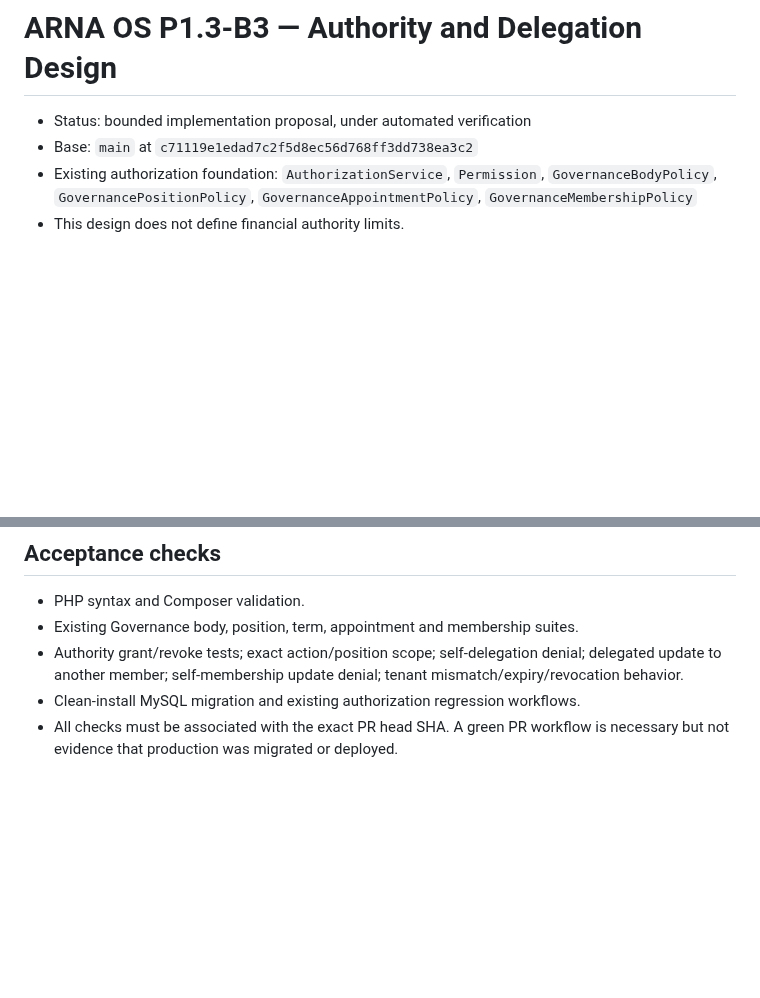
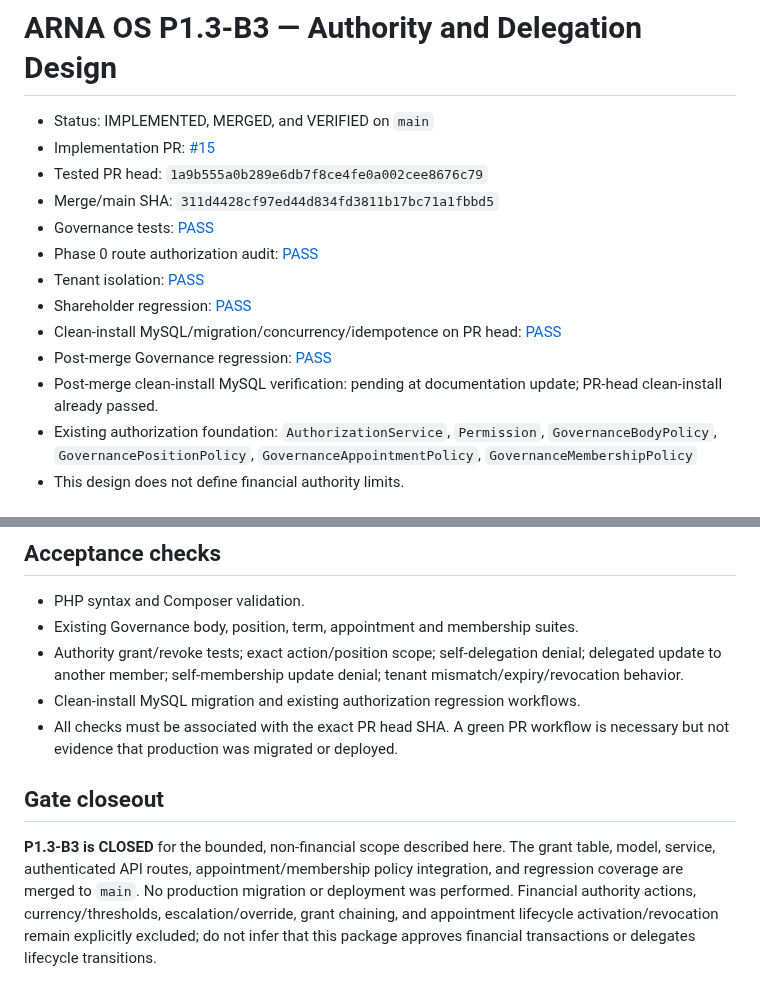
Before and after one commit to akefadaka-git/arna-api, a Markdown page: docs/governance/P1.3-B3-authority-delegation-design.md, 2 parts joined by grey strips. Drawn GitHub-style; blank space fills up the shorter version.

Commit message:
docs(governance): record B3 implementation closeout

```diff
--- a/docs/governance/P1.3-B3-authority-delegation-design.md
+++ b/docs/governance/P1.3-B3-authority-delegation-design.md
@@ -1,7 +1,16 @@
 # ARNA OS P1.3-B3 — Authority and Delegation Design
 
-- Status: bounded implementation proposal, under automated verification
-- Base: `main` at `c71119e1edad7c2f5d8ec56d768ff3dd738ea3c2`
+- Status: IMPLEMENTED, MERGED, and VERIFIED on `main`
+- Implementation PR: [#15](https://github.com/akefadaka-git/arna-api/pull/15)
+- Tested PR head: `1a9b555a0b289e6db7f8ce4fe0a002cee8676c79`
+- Merge/main SHA: `311d4428cf97ed44d834fd3811b17bc71a1fbbd5`
+- Governance tests: [PASS](https://github.com/akefadaka-git/arna-api/actions/runs/40497676347)
+- Phase 0 route authorization audit: [PASS](https://github.com/akefadaka-git/arna-api/actions/runs/40497676386)
+- Tenant isolation: [PASS](https://github.com/akefadaka-git/arna-api/actions/runs/40497676344)
+- Shareholder regression: [PASS](https://github.com/akefadaka-git/arna-api/actions/runs/40497676349)
+- Clean-install MySQL/migration/concurrency/idempotence on PR head: [PASS](https://github.com/akefadaka-git/arna-api/actions/runs/40497676362)
+- Post-merge Governance regression: [PASS](https://github.com/akefadaka-git/arna-api/actions/runs/40498117337)
+- Post-merge clean-install MySQL verification: pending at documentation update; PR-head clean-install already passed.
 - Existing authorization foundation: `AuthorizationService`, `Permission`, `GovernanceBodyPolicy`, `GovernancePositionPolicy`, `GovernanceAppointmentPolicy`, `GovernanceMembershipPolicy`
 - This design does not define financial authority limits.
 
@@ -39,3 +48,8 @@ The grant is an additive, position-scoped path for updates to existing appointme
 - Authority grant/revoke tests; exact action/position scope; self-delegation denial; delegated update to another member; self-membership update denial; tenant mismatch/expiry/revocation behavior.
 - Clean-install MySQL migration and existing authorization regression workflows.
 - All checks must be associated with the exact PR head SHA. A green PR workflow is necessary but not evidence that production was migrated or deployed.
+
+
+## Gate closeout
+
+**P1.3-B3 is CLOSED** for the bounded, non-financial scope described here. The grant table, model, service, authenticated API routes, appointment/membership policy integration, and regression coverage are merged to `main`. No production migration or deployment was performed. Financial authority actions, currency/thresholds, escalation/override, grant chaining, and appointment lifecycle activation/revocation remain explicitly excluded; do not infer that this package approves financial transactions or delegates lifecycle transitions.
```
